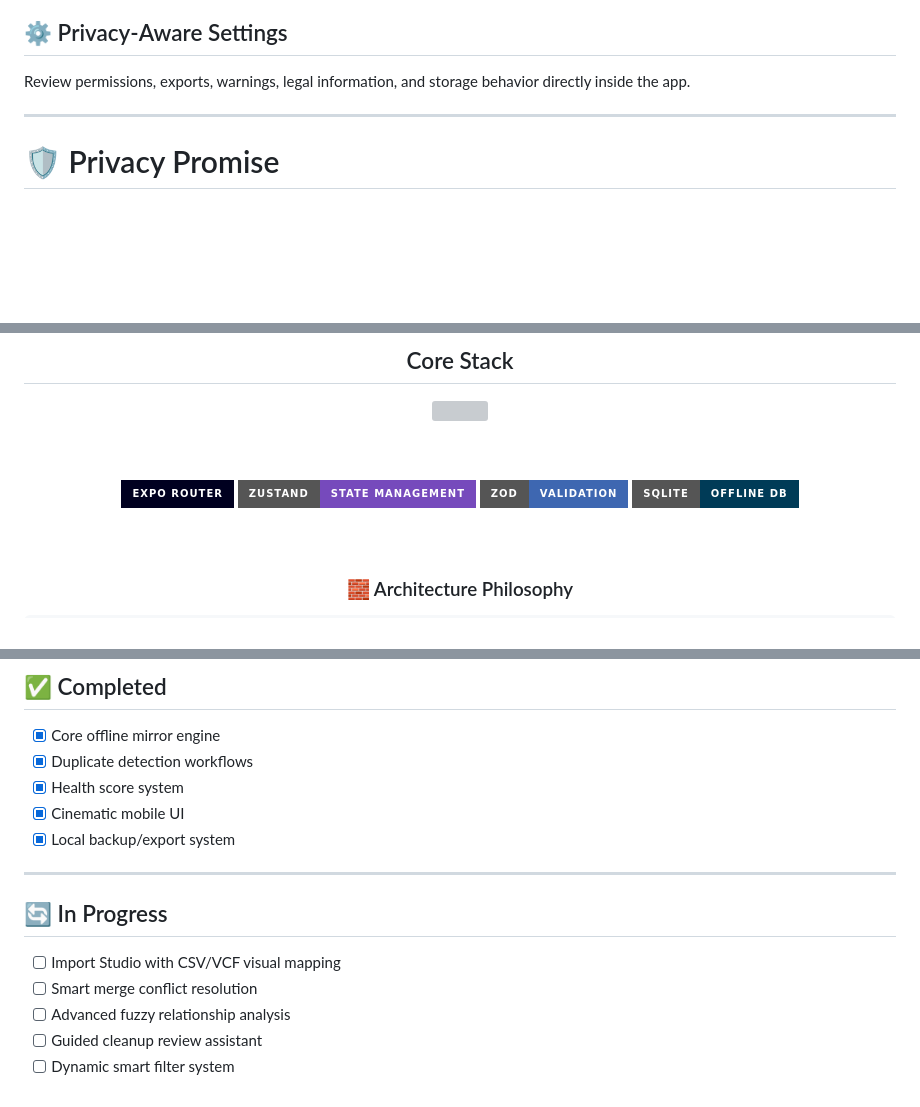
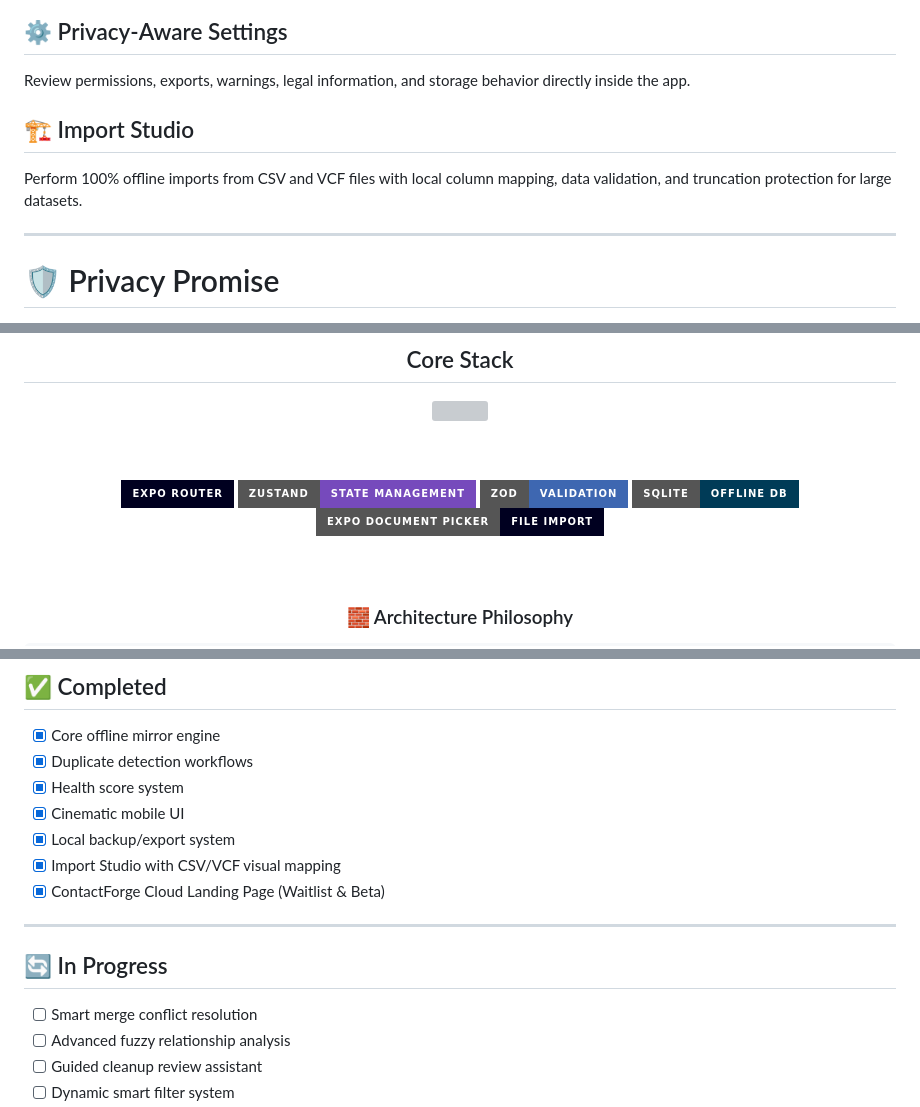
Before and after one commit to Shivanshmishra7275/Contact-Forge, a Markdown page: README.md, 3 parts joined by grey strips. GitHub-like rendering; badges without logos; blank space fills up the shorter version; grey boxes are pictures that could not be loaded.

Commit message:
docs: update README with Import Studio and Cloud landing page details

```diff
--- a/README.md
+++ b/README.md
@@ -159,6 +159,9 @@ Use transparent rule-based logic for cleanup and duplicate review instead of hid
 ## ⚙️ Privacy-Aware Settings
 Review permissions, exports, warnings, legal information, and storage behavior directly inside the app.
 
+## 🏗️ Import Studio
+Perform 100% offline imports from CSV and VCF files with local column mapping, data validation, and truncation protection for large datasets.
+
 ---
 
 # 🛡️ Privacy Promise
@@ -191,6 +194,7 @@ ContactForge is intentionally built around local processing. That means contact
 <img src="https://img.shields.io/badge/Zustand-State_Management-764ABC?style=for-the-badge" />
 <img src="https://img.shields.io/badge/Zod-Validation-3E67B1?style=for-the-badge" />
 <img src="https://img.shields.io/badge/SQLite-Offline_DB-003B57?style=for-the-badge&logo=sqlite&logoColor=white" />
+<img src="https://img.shields.io/badge/Expo_Document_Picker-File_Import-000020?style=for-the-badge&logo=expo&logoColor=white" />
 
 <br><br>
 
@@ -339,12 +343,13 @@ We are continuously evolving the ContactForge architecture.
 - [x] Health score system
 - [x] Cinematic mobile UI
 - [x] Local backup/export system
+- [x] Import Studio with CSV/VCF visual mapping
+- [x] ContactForge Cloud Landing Page (Waitlist & Beta)
 
 ---
 
 ## 🔄 In Progress
 
-- [ ] Import Studio with CSV/VCF visual mapping
 - [ ] Smart merge conflict resolution
 - [ ] Advanced fuzzy relationship analysis
 - [ ] Guided cleanup review assistant
```
